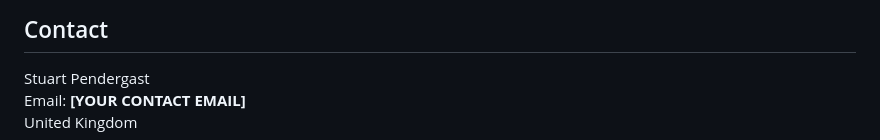
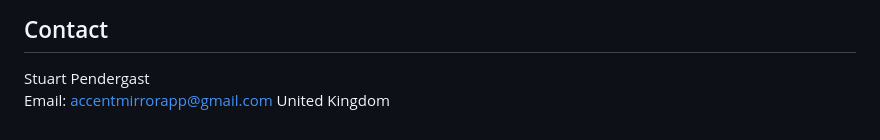
Before and after one commit to sapendergast/accentmirror-legal, a Markdown page: terms-of-use.md, the part around the change. GitHub-like rendering.

```diff
--- a/terms-of-use.md
+++ b/terms-of-use.md
@@ -85,5 +85,5 @@ We may update these terms from time to time. We will notify you of significant c
 ## Contact
 
 Stuart Pendergast
-Email: **[YOUR CONTACT EMAIL]**
+Email: accentmirrorapp@gmail.com
 United Kingdom
```
Also changed, not shown: privacy-policy.md (+2 -2 lines).
